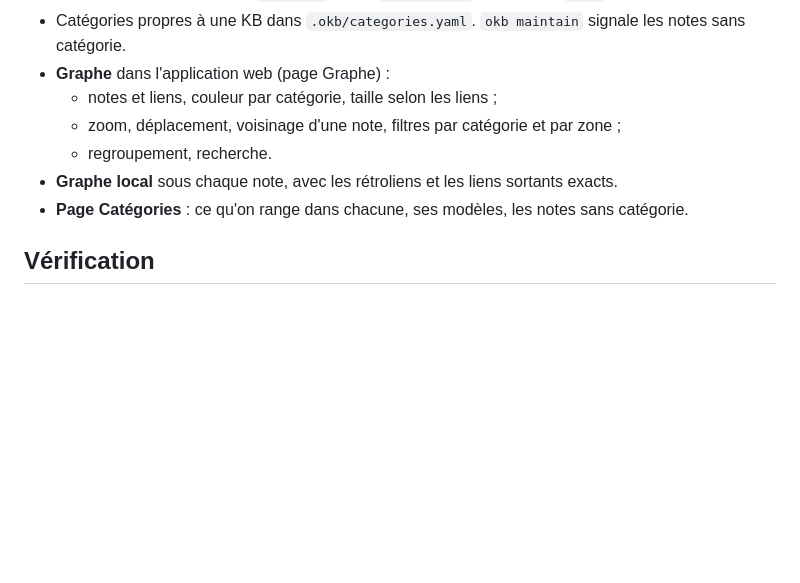
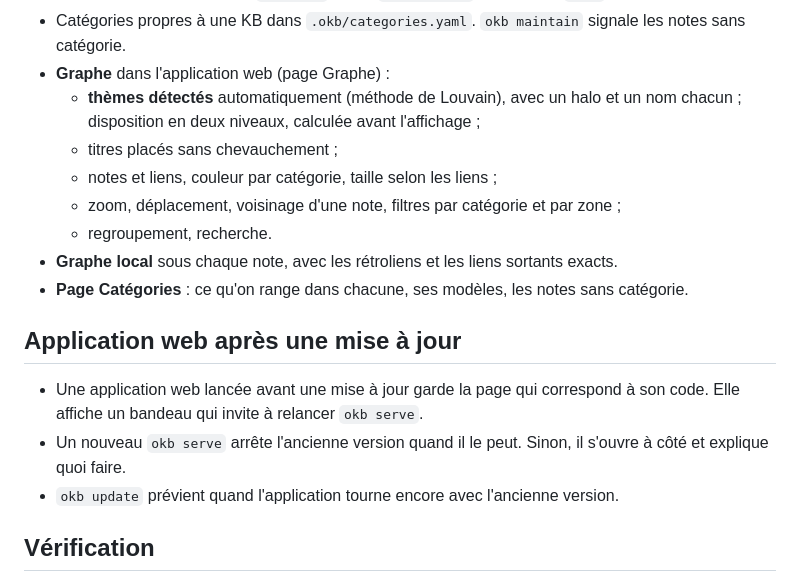
Before and after one commit to Bilel-Gh/okb, a Markdown page: docs/releases/RELEASE-0.6.0.md, the part around the change. Drawn GitHub-style; blank space fills up the shorter version.

```diff
--- a/docs/releases/RELEASE-0.6.0.md
+++ b/docs/releases/RELEASE-0.6.0.md
@@ -108,6 +108,9 @@ ticket.
 - Catégories propres à une KB dans `.okb/categories.yaml`.
   `okb maintain` signale les notes sans catégorie.
 - **Graphe** dans l'application web (page Graphe) :
+  - **thèmes détectés** automatiquement (méthode de Louvain), avec un halo et un
+    nom chacun ; disposition en deux niveaux, calculée avant l'affichage ;
+  - titres placés sans chevauchement ;
   - notes et liens, couleur par catégorie, taille selon les liens ;
   - zoom, déplacement, voisinage d'une note, filtres par catégorie et par zone ;
   - regroupement, recherche.
@@ -116,6 +119,15 @@ ticket.
 - **Page Catégories** : ce qu'on range dans chacune, ses modèles, les notes sans
   catégorie.
 
+## Application web après une mise à jour
+
+- Une application web lancée avant une mise à jour garde la page qui correspond
+  à son code. Elle affiche un bandeau qui invite à relancer `okb serve`.
+- Un nouveau `okb serve` arrête l'ancienne version quand il le peut. Sinon, il
+  s'ouvre à côté et explique quoi faire.
+- `okb update` prévient quand l'application tourne encore avec l'ancienne
+  version.
+
 ## Vérification
 
 Voir le tableau de [DECISIONS.md](../dev/DECISIONS.md) (D28). Tests sur un repo
```
Also changed, not shown: docs/dev/DECISIONS.md (+7 -0 lines), docs/guide/graphe-et-categories.md (+8 -1 lines), docs/images/web-graph.png, 8 other files.
